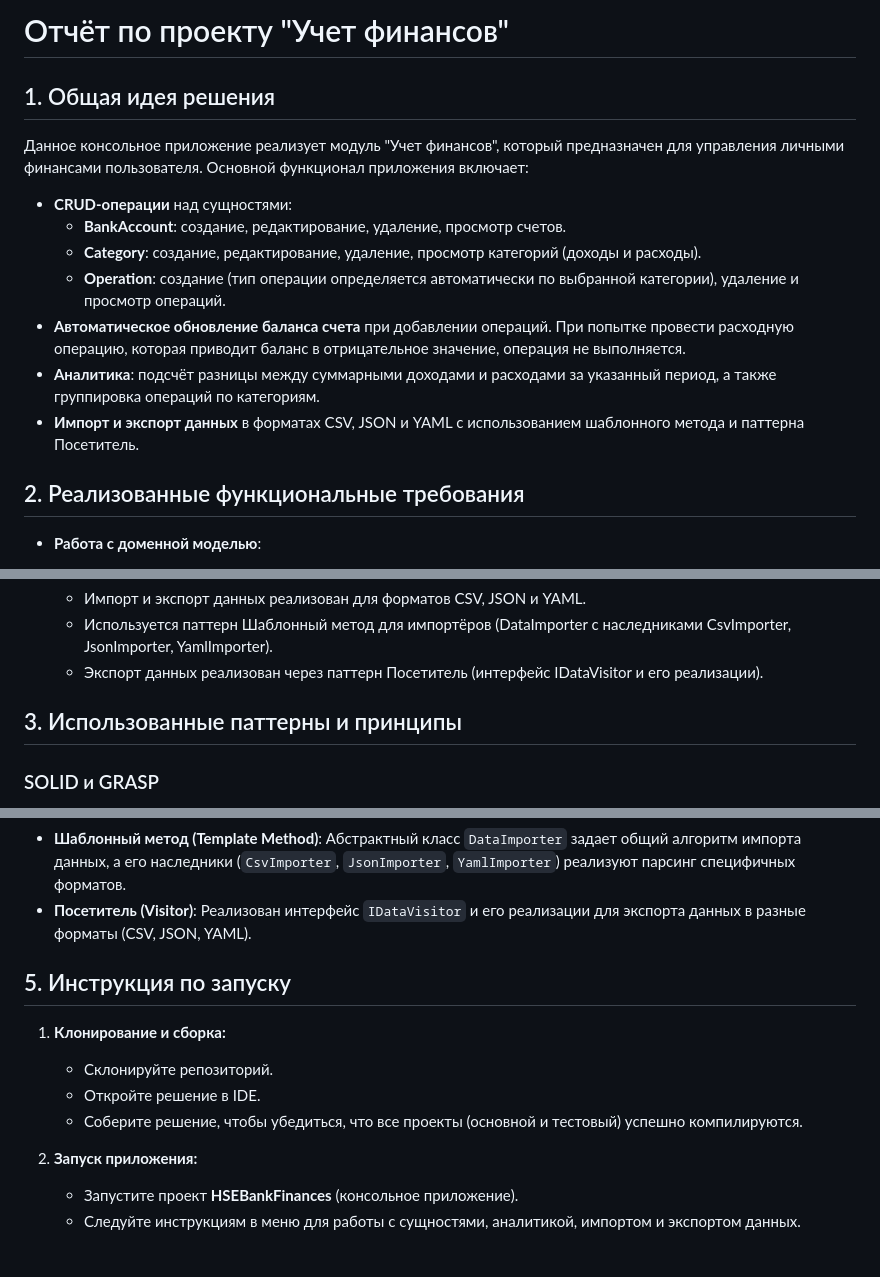
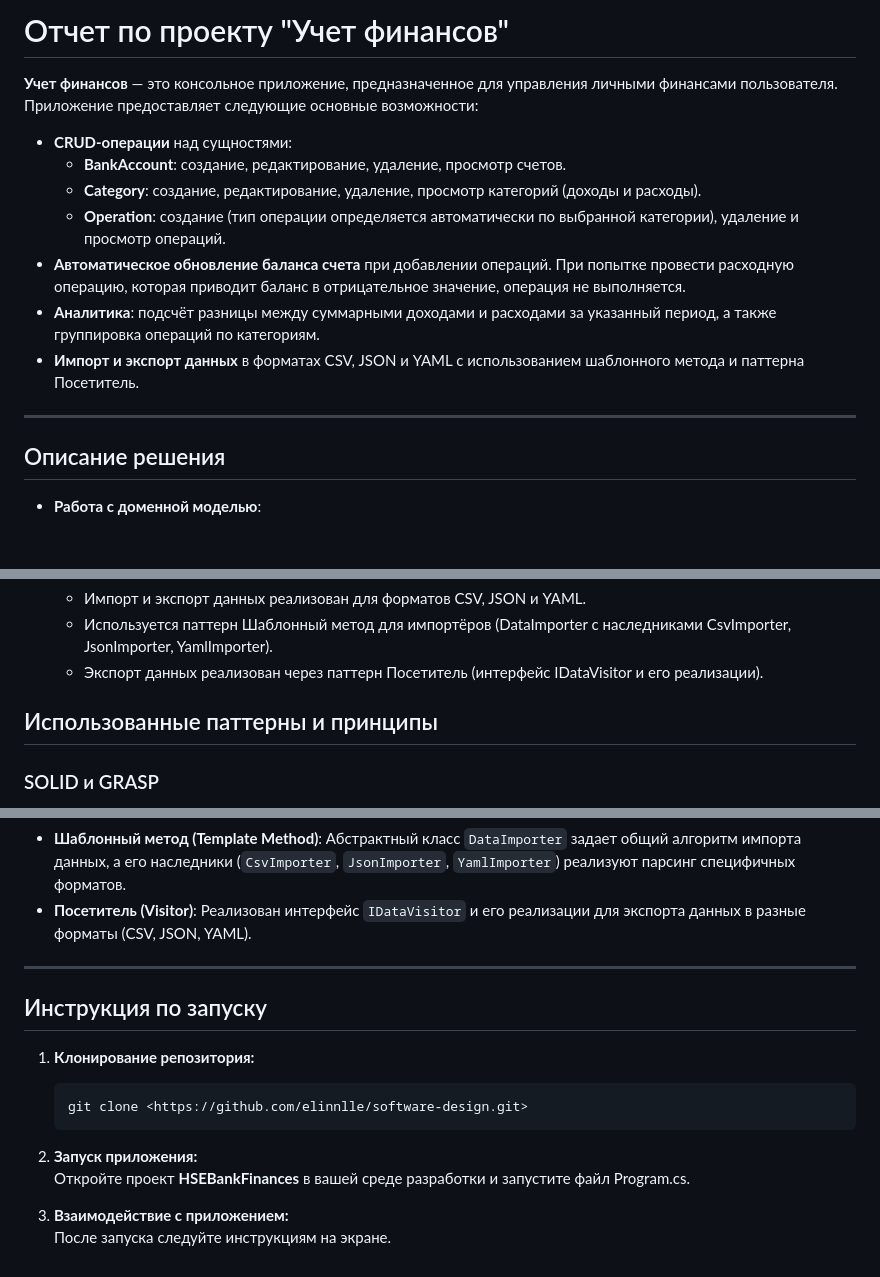
Before and after one commit to elinnlle/software-design, a Markdown page: KR_1/readme.md, 3 parts joined by grey strips. Rendered like a GitHub page; blank space fills up the shorter version.

````diff
--- a/KR_1/readme.md
+++ b/KR_1/readme.md
@@ -1,8 +1,7 @@
-# Отчёт по проекту "Учет финансов"
+# Отчет по проекту "Учет финансов"
 
-## 1. Общая идея решения
+**Учет финансов** — это консольное приложение, предназначенное для управления личными финансами пользователя. Приложение предоставляет следующие основные возможности:
 
-Данное консольное приложение реализует модуль "Учет финансов", который предназначен для управления личными финансами пользователя. Основной функционал приложения включает:
 - **CRUD-операции** над сущностями:
     - **BankAccount**: создание, редактирование, удаление, просмотр счетов.
     - **Category**: создание, редактирование, удаление, просмотр категорий (доходы и расходы).
@@ -11,7 +10,9 @@
 - **Аналитика**: подсчёт разницы между суммарными доходами и расходами за указанный период, а также группировка операций по категориям.
 - **Импорт и экспорт данных** в форматах CSV, JSON и YAML с использованием шаблонного метода и паттерна Посетитель.
 
-## 2. Реализованные функциональные требования
+---
+
+## Описание решения
 
 - **Работа с доменной моделью**:
     - Создание, редактирование и удаление счетов, категорий и операций.
@@ -27,7 +28,7 @@
     - Используется паттерн Шаблонный метод для импортёров (DataImporter с наследниками CsvImporter, JsonImporter, YamlImporter).
     - Экспорт данных реализован через паттерн Посетитель (интерфейс IDataVisitor и его реализации).
 
-## 3. Использованные паттерны и принципы
+## Использованные паттерны и принципы
 
 ### SOLID и GRASP
 - **Single Responsibility Principle (SRP)**: Каждый класс отвечает за свою конкретную задачу (доменные объекты, фасады, команды, импорт/экспорт, прокси).
@@ -42,13 +43,17 @@
 - **Шаблонный метод (Template Method)**: Абстрактный класс `DataImporter` задает общий алгоритм импорта данных, а его наследники (`CsvImporter`, `JsonImporter`, `YamlImporter`) реализуют парсинг специфичных форматов.
 - **Посетитель (Visitor)**: Реализован интерфейс `IDataVisitor` и его реализации для экспорта данных в разные форматы (CSV, JSON, YAML).
 
-## 5. Инструкция по запуску
+---
 
-1. **Клонирование и сборка:**
-    - Склонируйте репозиторий.
-    - Откройте решение в IDE.
-    - Соберите решение, чтобы убедиться, что все проекты (основной и тестовый) успешно компилируются.
+## Инструкция по запуску
+
+1. **Клонирование репозитория:**
+
+   ```bash
+   git clone <https://github.com/elinnlle/software-design.git>
+   ```
 
 2. **Запуск приложения:**
-    - Запустите проект **HSEBankFinances** (консольное приложение).
-    - Следуйте инструкциям в меню для работы с сущностями, аналитикой, импортом и экспортом данных.
+   Откройте проект **HSEBankFinances** в вашей среде разработки и запустите файл Program.cs.
+3. **Взаимодействие с приложением:**
+   После запуска следуйте инструкциям на экране.
````
